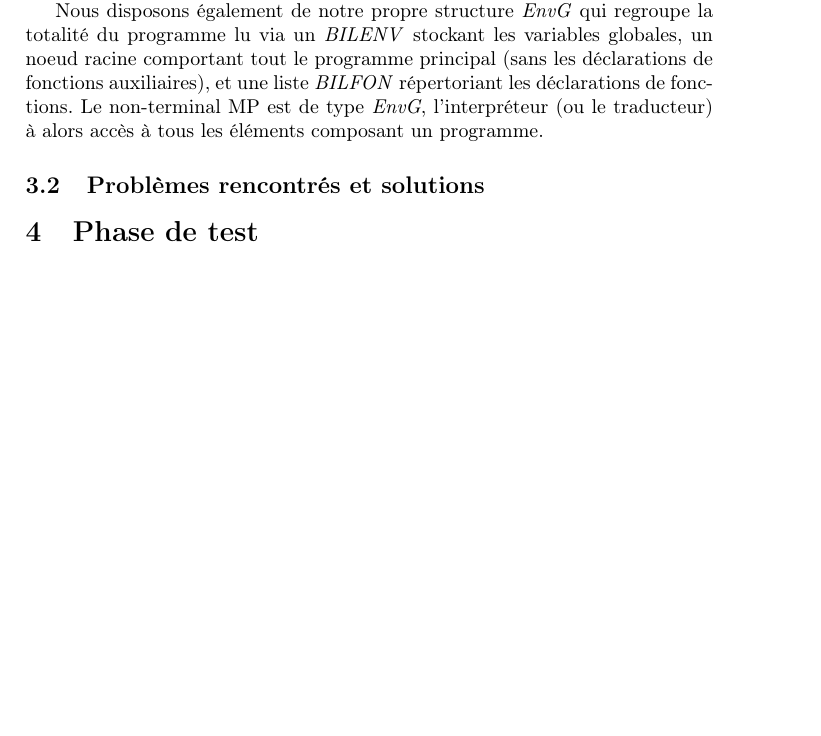
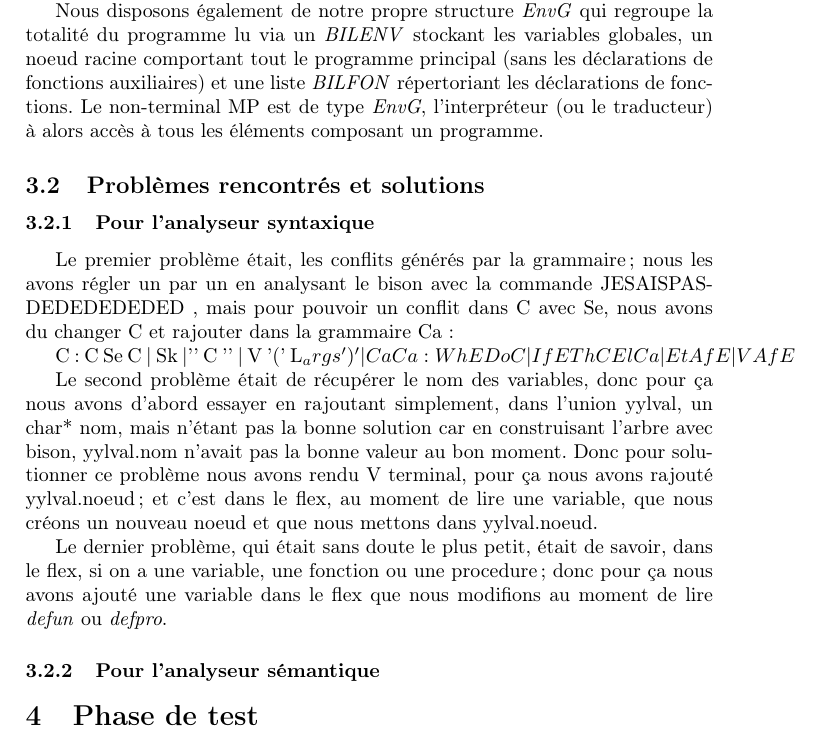
Before and after one commit to AnnihilerB/projetcompi, a LaTeX document (rapport/rapport.tex): part of page 4 of 5, cut so that both start at the same text, the shorter picture padded with empty space. Compiled offline with pdfLaTeX.

Commit message:
avancement du rapport, mais faut qu'on se mette d'accord sur quoi écrire

```diff
--- a/rapport/rapport.tex
+++ b/rapport/rapport.tex
@@ -66,10 +66,28 @@ Nous avons implémenté une structure de noeud comportant les champs codop (Code
 (respectivement fils gauche et fils droit). Dans notre grammaire les commandes et expressions sont de type noeud ce qui nous permet de construire l'arbre du programme.
 
 Nous disposons également de notre propre structure \textit{EnvG} qui regroupe la totalité du programme lu via un \textit{BILENV} stockant les variables globales, un noeud
-racine comportant tout le programme principal (sans les déclarations de fonctions auxiliaires), et une liste \textit{BILFON} répertoriant les déclarations de fonctions.
+racine comportant tout le programme principal (sans les déclarations de fonctions auxiliaires) et une liste \textit{BILFON} répertoriant les déclarations de fonctions.
 Le non-terminal MP est de type \textit{EnvG}, l'interpréteur (ou le traducteur) à alors accès à tous les éléments composant un programme.
 
 \subsection{Problèmes rencontrés et solutions}
+\subsubsection {Pour l'analyseur syntaxique}
+Le premier problème était, les conflits générés par la grammaire; nous les avons régler un par un en analysant le bison avec la commande JESAISPASDEDEDEDEDED , mais pour pouvoir un conflit dans C avec Se, nous avons du changer C et rajouter dans la grammaire Ca:
+
+C: C Se C
+	| Sk
+	|'{' C '}'
+	| V '(' L_args ')'
+	| Ca
+Ca: Wh E Do C
+	| If E Th C El Ca
+	| Et Af E
+	| V Af E
+
+Le second problème était de récupérer le nom des variables, donc pour ça nous avons d'abord essayer en rajoutant simplement, dans l'union yylval, un char* nom, mais n'étant pas la bonne solution car en construisant l'arbre avec bison, yylval.nom n'avait pas la bonne valeur au bon moment. Donc pour solutionner ce problème nous avons rendu V terminal, pour ça nous avons rajouté yylval.noeud; et c'est dans le flex, au moment de lire une variable, que nous créons un nouveau noeud et que nous mettons dans yylval.noeud.
+
+Le dernier problème, qui était sans doute le plus petit, était de savoir, dans le flex, si on a une variable, une fonction ou une procedure; donc pour ça nous avons ajouté une variable dans le flex que nous modifions au moment de lire \textit{defun} ou \textit{defpro}.
+\subsubsection {Pour l'analyseur sémantique}
+
 
 \section{Phase de test}
 
```
